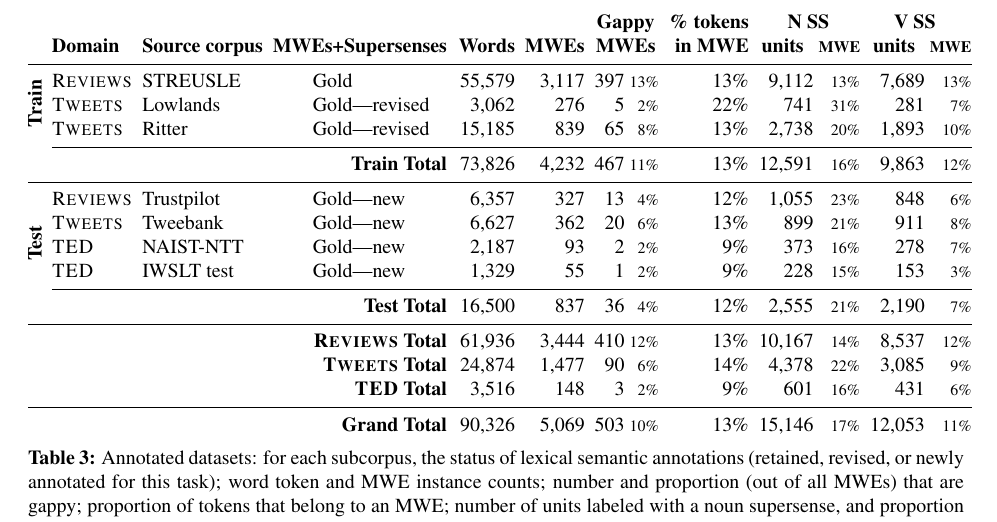
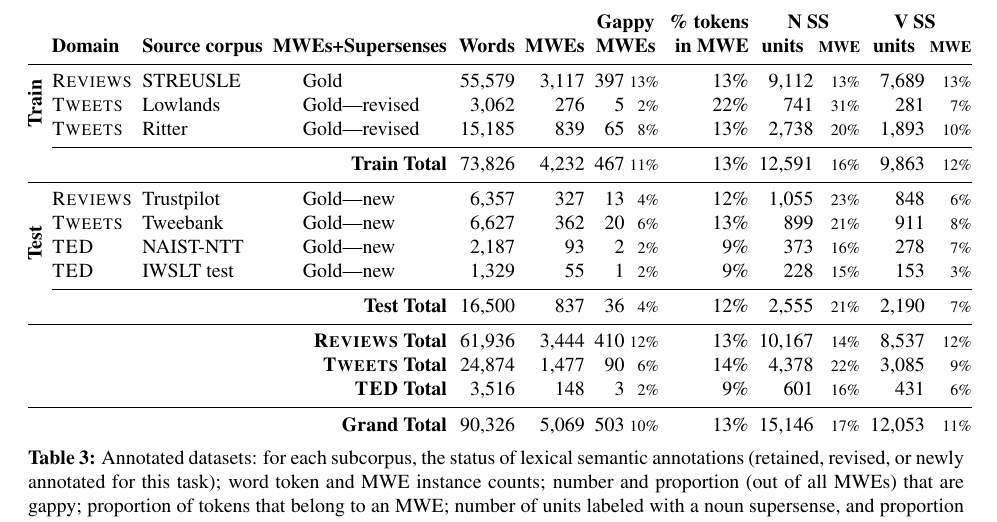
Before and after one commit to dimsum16/dimsum-task-paper, a LaTeX paper (dimsum16.tex, which reads annotateddatasets.tex): part of page 5 of 11, cut so that both start at the same text. Compiled offline with pdfLaTeX.

Commit message:
dataset table: centering

```diff
--- a/annotateddatasets.tex
+++ b/annotateddatasets.tex
@@ -1,4 +1,4 @@
-\begin{tabular}{@{}r@{~~}l@{~~}l@{~~}>{\hspace{20pt}}l@{~~}r@{~~}r@{~~}r@{~}>{\smaller}r@{~~}r@{~~}r@{~}>{\smaller}r@{~~}r@{~}>{\smaller}r@{}}
+\begin{tabular}{@{}r@{~~}l@{~~}l@{~~}>{\hspace{15pt}}l@{~~}r@{~~}r@{~~}r@{~}>{\smaller}r@{~~}r@{~~}r@{~}>{\smaller}r@{~~}r@{~}>{\smaller}r@{}}
  & & & & & & \multicolumn{2}{@{}c}{\textbf{Gappy}} & \textbf{\% tokens}
  & \multicolumn{2}{@{}c}{\textbf{N SS}} & \multicolumn{2}{@{}c}{\textbf{V SS}} \\
  & \textbf{Domain} & \textbf{Source corpus} & \multicolumn{1}{@{}c}{\textbf{MWEs+Supersenses}} & \textbf{Words} & \textbf{MWEs}
```
